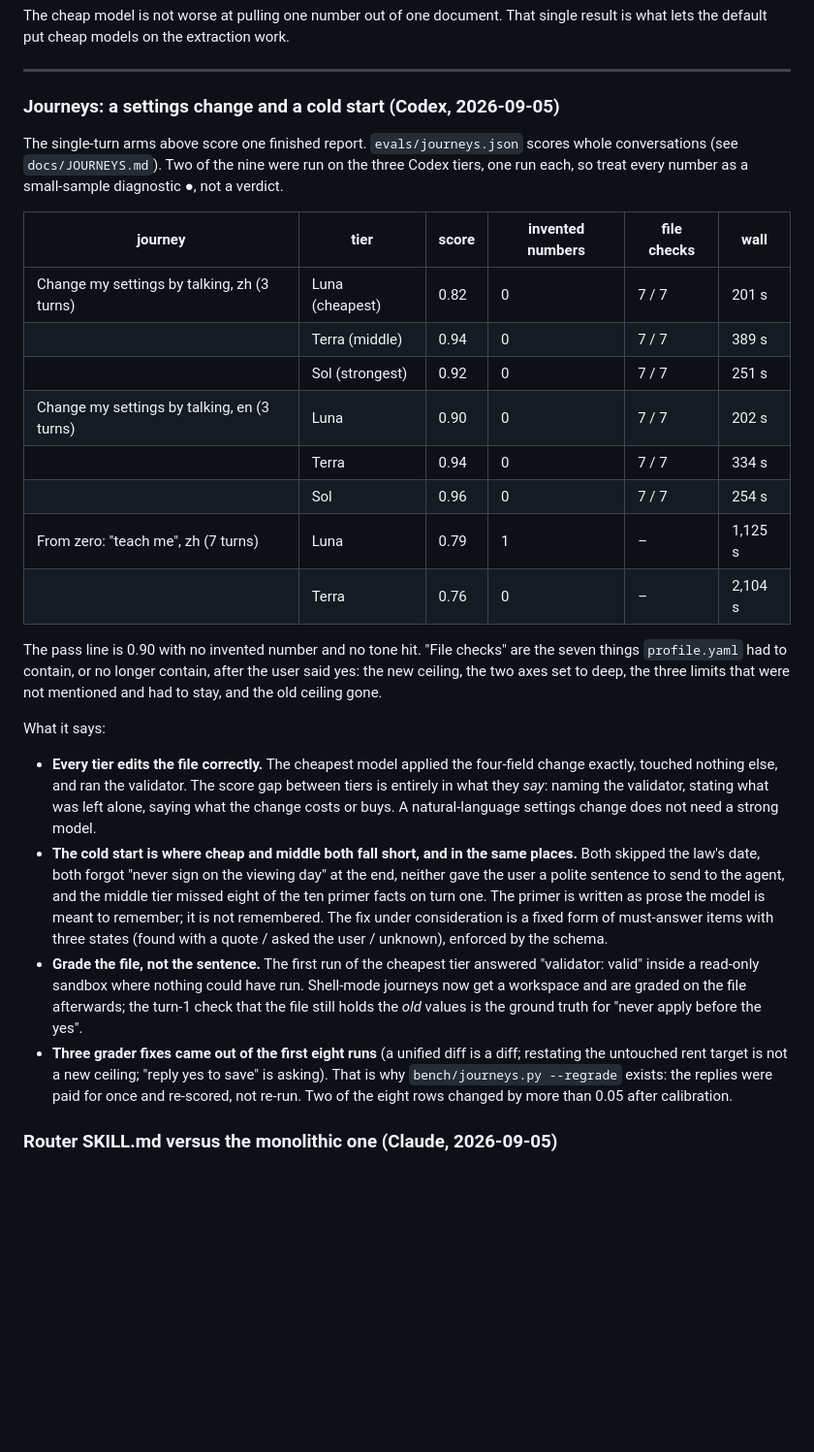
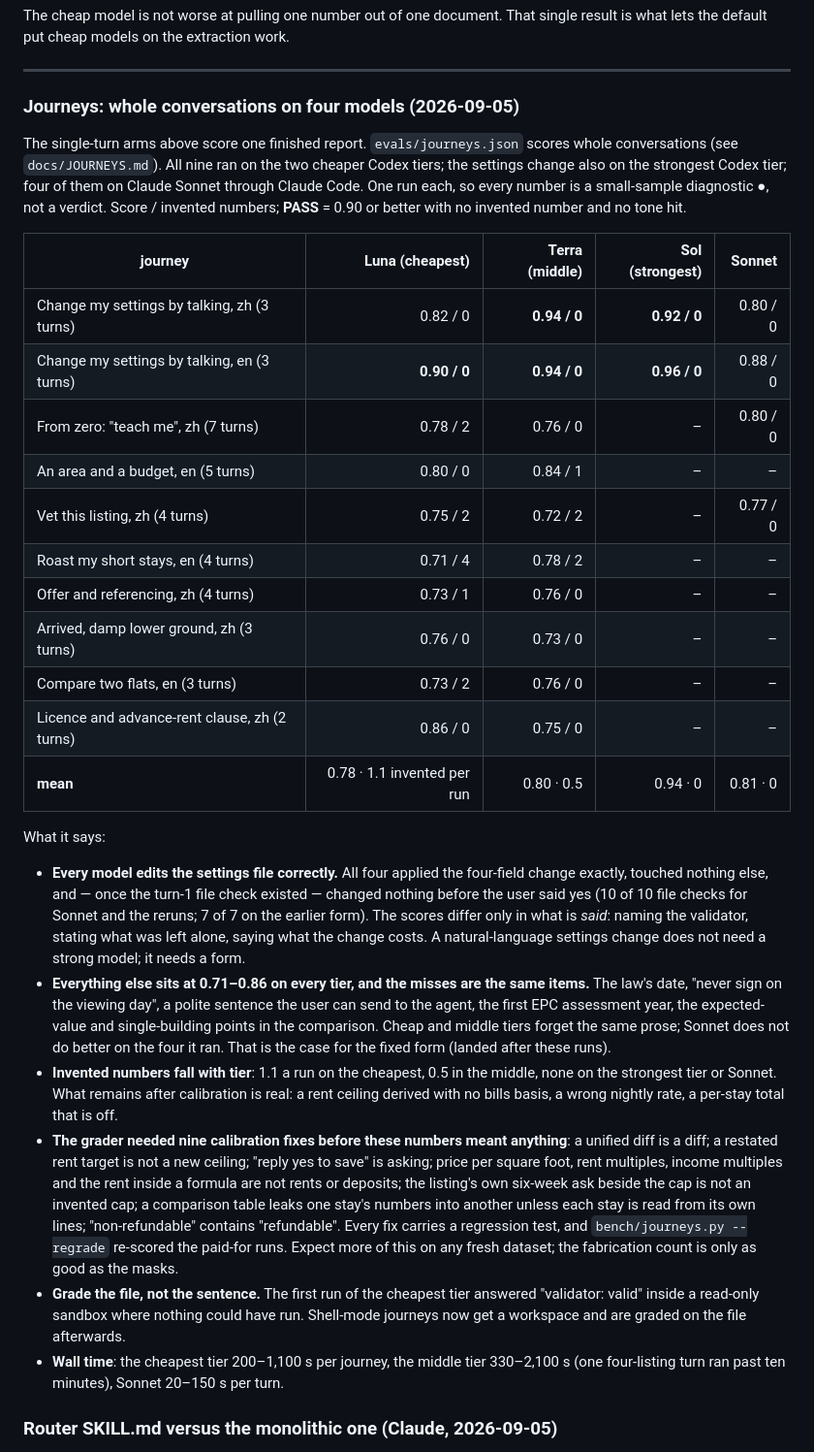
Before and after one commit to jacky18008/pea-princess, a Markdown page: docs/EXPERIMENTS.md, the part around the change. Shown at 97% size. Drawn GitHub-style; blank space fills up the shorter version.

Commit message:
EXPERIMENTS: journeys on four models, all nine journeys on the two cheaper Codex tiers, four on Sonnet; every model edits the file correctly, every model forgets the same prose; nine grader calibrations recorded
Co-Authored-By: Claude Fable 5.1 <noreply@anthropic.com>
Claude-Session: https://claude.ai/code/session_01AQesLGzmqhGptfRW3oFERq

```diff
--- a/docs/EXPERIMENTS.md
+++ b/docs/EXPERIMENTS.md
@@ -80,48 +80,57 @@ lets the default put cheap models on the extraction work.
 
 ---
 
-### Journeys: a settings change and a cold start (Codex, 2026-09-05)
+### Journeys: whole conversations on four models (2026-09-05)
 
 The single-turn arms above score one finished report. `evals/journeys.json` scores whole
-conversations (see `docs/JOURNEYS.md`). Two of the nine were run on the three Codex tiers,
-one run each, so treat every number as a small-sample diagnostic ●, not a verdict.
+conversations (see `docs/JOURNEYS.md`). All nine ran on the two cheaper Codex tiers; the
+settings change also on the strongest Codex tier; four of them on Claude Sonnet through
+Claude Code. One run each, so every number is a small-sample diagnostic ●, not a verdict.
+Score / invented numbers; **PASS** = 0.90 or better with no invented number and no tone hit.
 
-| journey | tier | score | invented numbers | file checks | wall |
-|---|---|---|---|---|---|
-| Change my settings by talking, zh (3 turns) | Luna (cheapest) | 0.82 | 0 | 7 / 7 | 201 s |
-| | Terra (middle) | 0.94 | 0 | 7 / 7 | 389 s |
-| | Sol (strongest) | 0.92 | 0 | 7 / 7 | 251 s |
-| Change my settings by talking, en (3 turns) | Luna | 0.90 | 0 | 7 / 7 | 202 s |
-| | Terra | 0.94 | 0 | 7 / 7 | 334 s |
-| | Sol | 0.96 | 0 | 7 / 7 | 254 s |
-| From zero: "teach me", zh (7 turns) | Luna | 0.79 | 1 | – | 1,125 s |
-| | Terra | 0.76 | 0 | – | 2,104 s |
-
-The pass line is 0.90 with no invented number and no tone hit. "File checks" are the seven
-things `profile.yaml` had to contain, or no longer contain, after the user said yes: the new
-ceiling, the two axes set to deep, the three limits that were not mentioned and had to stay,
-and the old ceiling gone.
+| journey | Luna (cheapest) | Terra (middle) | Sol (strongest) | Sonnet |
+|---|---:|---:|---:|---:|
+| Change my settings by talking, zh (3 turns) | 0.82 / 0 | **0.94 / 0** | **0.92 / 0** | 0.80 / 0 |
+| Change my settings by talking, en (3 turns) | **0.90 / 0** | **0.94 / 0** | **0.96 / 0** | 0.88 / 0 |
+| From zero: "teach me", zh (7 turns) | 0.78 / 2 | 0.76 / 0 | – | 0.80 / 0 |
+| An area and a budget, en (5 turns) | 0.80 / 0 | 0.84 / 1 | – | – |
+| Vet this listing, zh (4 turns) | 0.75 / 2 | 0.72 / 2 | – | 0.77 / 0 |
+| Roast my short stays, en (4 turns) | 0.71 / 4 | 0.78 / 2 | – | – |
+| Offer and referencing, zh (4 turns) | 0.73 / 1 | 0.76 / 0 | – | – |
+| Arrived, damp lower ground, zh (3 turns) | 0.76 / 0 | 0.73 / 0 | – | – |
+| Compare two flats, en (3 turns) | 0.73 / 2 | 0.76 / 0 | – | – |
+| Licence and advance-rent clause, zh (2 turns) | 0.86 / 0 | 0.75 / 0 | – | – |
+| **mean** | 0.78 · 1.1 invented per run | 0.80 · 0.5 | 0.94 · 0 | 0.81 · 0 |
 
 What it says:
 
-- **Every tier edits the file correctly.** The cheapest model applied the four-field change
-  exactly, touched nothing else, and ran the validator. The score gap between tiers is
-  entirely in what they *say*: naming the validator, stating what was left alone, saying what
-  the change costs or buys. A natural-language settings change does not need a strong model.
-- **The cold start is where cheap and middle both fall short, and in the same places.** Both
-  skipped the law's date, both forgot "never sign on the viewing day" at the end, neither gave
-  the user a polite sentence to send to the agent, and the middle tier missed eight of the ten
-  primer facts on turn one. The primer is written as prose the model is meant to remember;
-  it is not remembered. The fix under consideration is a fixed form of must-answer items with
-  three states (found with a quote / asked the user / unknown), enforced by the schema.
+- **Every model edits the settings file correctly.** All four applied the four-field change
+  exactly, touched nothing else, and — once the turn-1 file check existed — changed nothing
+  before the user said yes (10 of 10 file checks for Sonnet and the reruns; 7 of 7 on the
+  earlier form). The scores differ only in what is *said*: naming the validator, stating what
+  was left alone, saying what the change costs. A natural-language settings change does not
+  need a strong model; it needs a form.
+- **Everything else sits at 0.71–0.86 on every tier, and the misses are the same items.**
+  The law's date, "never sign on the viewing day", a polite sentence the user can send to
+  the agent, the first EPC assessment year, the expected-value and single-building points
+  in the comparison. Cheap and middle tiers forget the same prose; Sonnet does not do better
+  on the four it ran. That is the case for the fixed form (landed after these runs).
+- **Invented numbers fall with tier**: 1.1 a run on the cheapest, 0.5 in the middle, none on
+  the strongest tier or Sonnet. What remains after calibration is real: a rent ceiling derived
+  with no bills basis, a wrong nightly rate, a per-stay total that is off.
+- **The grader needed nine calibration fixes before these numbers meant anything**: a unified
+  diff is a diff; a restated rent target is not a new ceiling; "reply yes to save" is asking;
+  price per square foot, rent multiples, income multiples and the rent inside a formula are
+  not rents or deposits; the listing's own six-week ask beside the cap is not an invented cap;
+  a comparison table leaks one stay's numbers into another unless each stay is read from its
+  own lines; "non-refundable" contains "refundable". Every fix carries a regression test, and
+  `bench/journeys.py --regrade` re-scored the paid-for runs. Expect more of this on any fresh
+  dataset; the fabrication count is only as good as the masks.
 - **Grade the file, not the sentence.** The first run of the cheapest tier answered
   "validator: valid" inside a read-only sandbox where nothing could have run. Shell-mode
-  journeys now get a workspace and are graded on the file afterwards; the turn-1 check that the
-  file still holds the *old* values is the ground truth for "never apply before the yes".
-- **Three grader fixes came out of the first eight runs** (a unified diff is a diff; restating
-  the untouched rent target is not a new ceiling; "reply yes to save" is asking). That is why
-  `bench/journeys.py --regrade` exists: the replies were paid for once and re-scored, not
-  re-run. Two of the eight rows changed by more than 0.05 after calibration.
+  journeys now get a workspace and are graded on the file afterwards.
+- **Wall time**: the cheapest tier 200–1,100 s per journey, the middle tier 330–2,100 s (one
+  four-listing turn ran past ten minutes), Sonnet 20–150 s per turn.
 
 ### Router SKILL.md versus the monolithic one (Claude, 2026-09-05)
 
```
